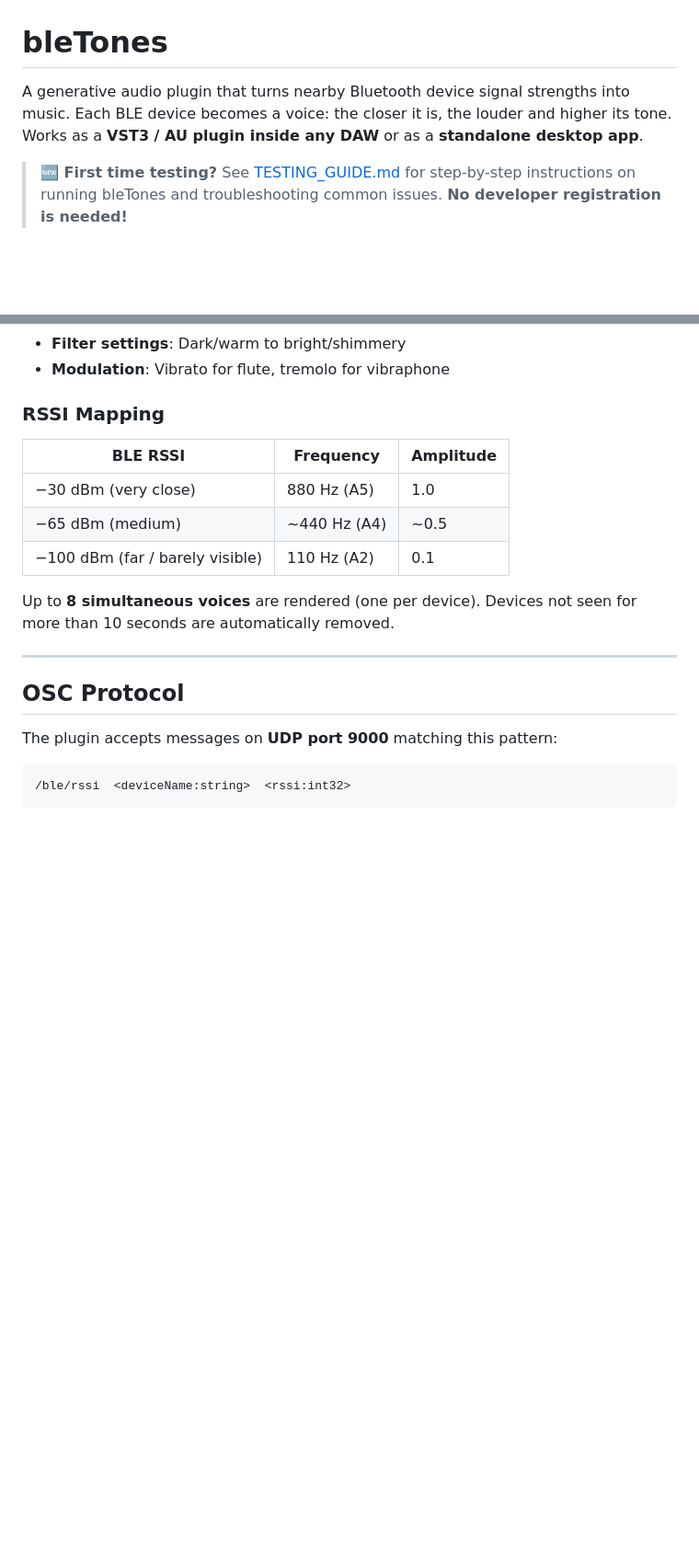
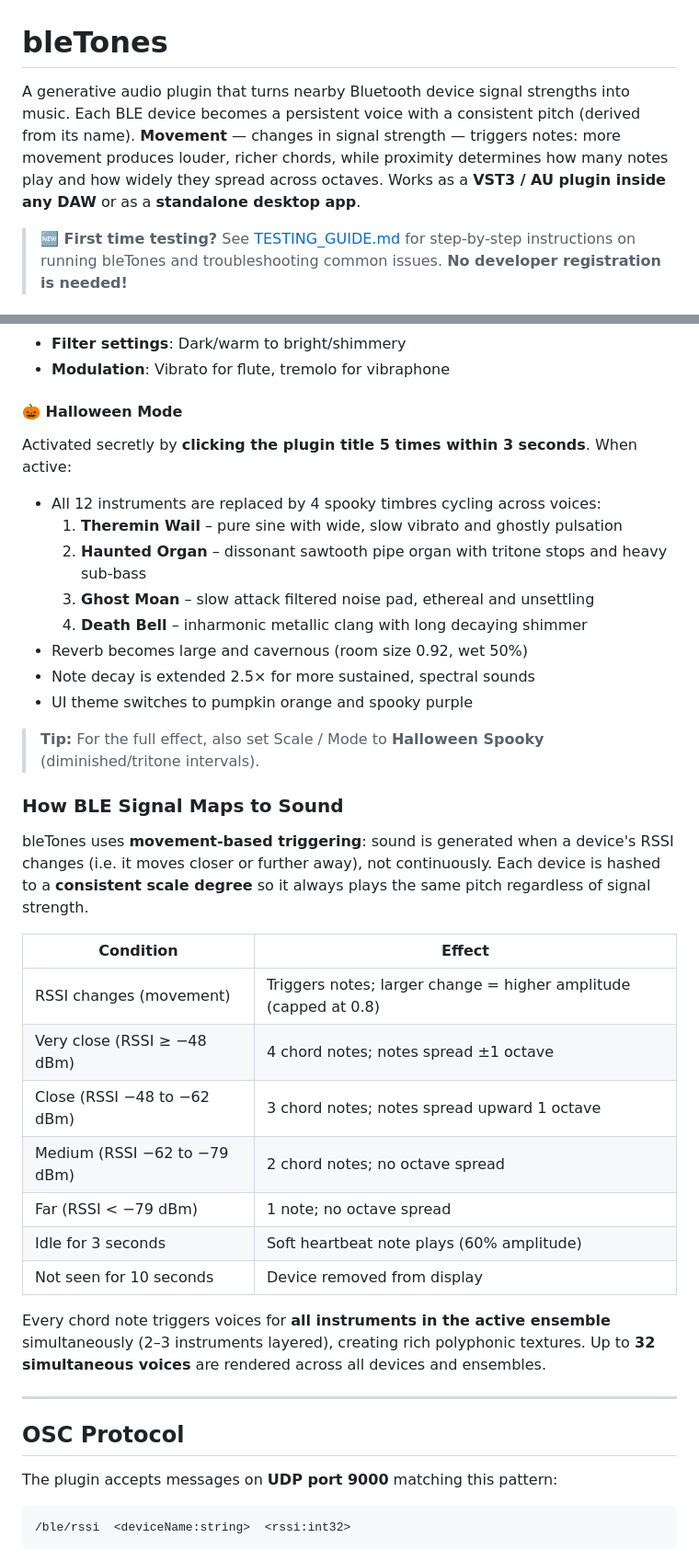
Before and after one commit to chrisfromthepast/bleTones, a Markdown page: README.md, 2 parts joined by grey strips. Shown at 92% size. GitHub-like rendering; blank space fills up the shorter version.

Commit message:
Rewrite README to be accurate: fix movement-based triggering, voice count, sensitivity description, Halloween mode details
Agent-Logs-Url: https://github.com/chrisfromthepast/bleTones/sessions/7930f37e-fdeb-4a8d-b88d-4048f1f39ad4

Co-authored-by: chrisfromthepast <63051844+chrisfromthepast@users.noreply.github.com>

```diff
--- a/README.md
+++ b/README.md
@@ -1,9 +1,11 @@
 # bleTones
 
 A generative audio plugin that turns nearby Bluetooth device signal strengths
-into music. Each BLE device becomes a voice: the closer it is, the louder and
-higher its tone. Works as a **VST3 / AU plugin inside any DAW** or as a
-**standalone desktop app**.
+into music. Each BLE device becomes a persistent voice with a consistent pitch
+(derived from its name). **Movement** — changes in signal strength — triggers
+notes: more movement produces louder, richer chords, while proximity determines
+how many notes play and how widely they spread across octaves. Works as a
+**VST3 / AU plugin inside any DAW** or as a **standalone desktop app**.
 
 > **🆕 First time testing?** See [TESTING_GUIDE.md](TESTING_GUIDE.md) for step-by-step
 > instructions on running bleTones and troubleshooting common issues. **No developer
@@ -238,16 +243,40 @@ Each of the **12 distinct instruments** has its own unique:
 - **Filter settings**: Dark/warm to bright/shimmery
 - **Modulation**: Vibrato for flute, tremolo for vibraphone
 
-### RSSI Mapping
+#### 🎃 Halloween Mode
 
-| BLE RSSI | Frequency | Amplitude |
-|----------|-----------|-----------|
-| −30 dBm (very close) | 880 Hz (A5) | 1.0 |
-| −65 dBm (medium) | ~440 Hz (A4) | ~0.5 |
-| −100 dBm (far / barely visible) | 110 Hz (A2) | 0.1 |
+Activated secretly by **clicking the plugin title 5 times within 3 seconds**. When active:
+- All 12 instruments are replaced by 4 spooky timbres cycling across voices:
+  1. **Theremin Wail** – pure sine with wide, slow vibrato and ghostly pulsation
+  2. **Haunted Organ** – dissonant sawtooth pipe organ with tritone stops and heavy sub-bass
+  3. **Ghost Moan** – slow attack filtered noise pad, ethereal and unsettling
+  4. **Death Bell** – inharmonic metallic clang with long decaying shimmer
+- Reverb becomes large and cavernous (room size 0.92, wet 50%)
+- Note decay is extended 2.5× for more sustained, spectral sounds
+- UI theme switches to pumpkin orange and spooky purple
 
-Up to **8 simultaneous voices** are rendered (one per device). Devices not
-seen for more than 10 seconds are automatically removed.
+> **Tip:** For the full effect, also set Scale / Mode to **Halloween Spooky** (diminished/tritone intervals).
+
+### How BLE Signal Maps to Sound
+
+bleTones uses **movement-based triggering**: sound is generated when a device's
+RSSI changes (i.e. it moves closer or further away), not continuously. Each
+device is hashed to a **consistent scale degree** so it always plays the same
+pitch regardless of signal strength.
+
+| Condition | Effect |
+|-----------|--------|
+| RSSI changes (movement) | Triggers notes; larger change = higher amplitude (capped at 0.8) |
+| Very close (RSSI ≥ −48 dBm) | 4 chord notes; notes spread ±1 octave |
+| Close (RSSI −48 to −62 dBm) | 3 chord notes; notes spread upward 1 octave |
+| Medium (RSSI −62 to −79 dBm) | 2 chord notes; no octave spread |
+| Far (RSSI < −79 dBm) | 1 note; no octave spread |
+| Idle for 3 seconds | Soft heartbeat note plays (60% amplitude) |
+| Not seen for 10 seconds | Device removed from display |
+
+Every chord note triggers voices for **all instruments in the active ensemble**
+simultaneously (2–3 instruments layered), creating rich polyphonic textures.
+Up to **32 simultaneous voices** are rendered across all devices and ensembles.
 
 ---
 
```
Also changed, not shown: other parts of README.md (+6 -3 lines).
